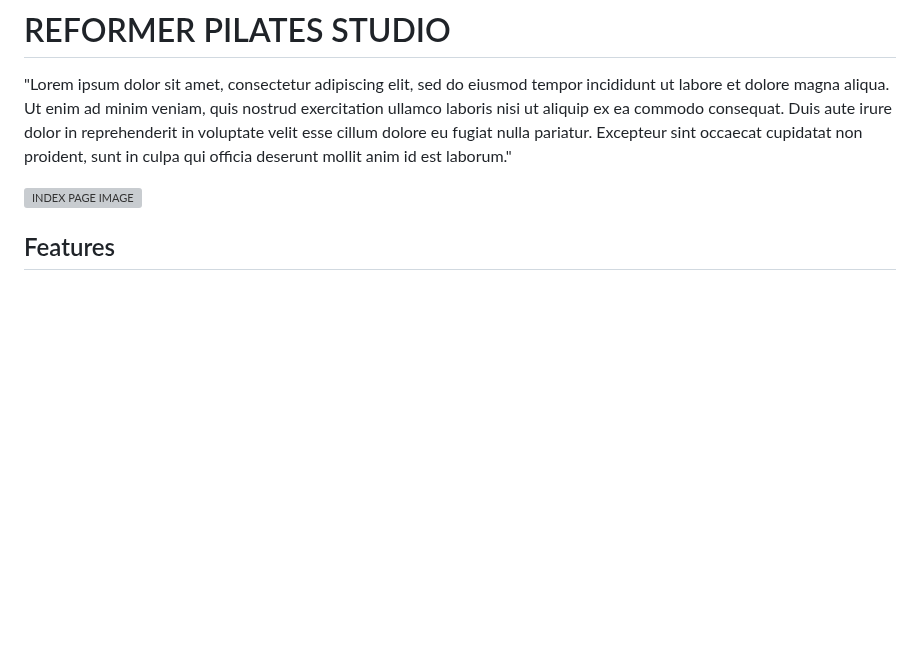
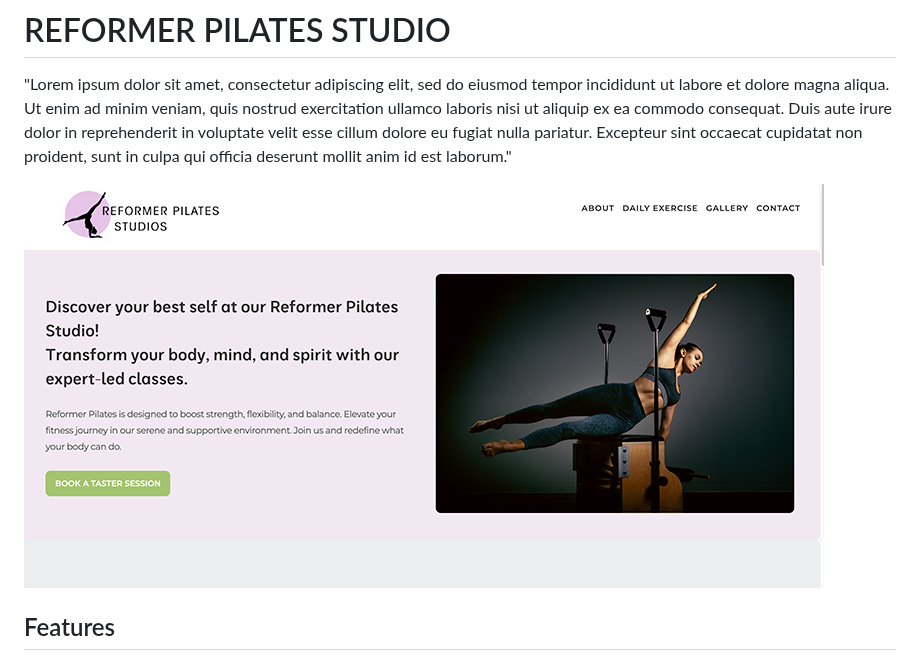
Before and after one commit to IsaHu-dev/ReformerPilatesStudio, a Markdown page: README.md, the part around the change. Drawn GitHub-style; blank space fills up the shorter version; grey boxes are pictures that could not be loaded.

```diff
--- a/README.md
+++ b/README.md
@@ -2,7 +2,7 @@
 
 "Lorem ipsum dolor sit amet, consectetur adipiscing elit, sed do eiusmod tempor incididunt ut labore et dolore magna aliqua. Ut enim ad minim veniam, quis nostrud exercitation ullamco laboris nisi ut aliquip ex ea commodo consequat. Duis aute irure dolor in reprehenderit in voluptate velit esse cillum dolore eu fugiat nulla pariatur. Excepteur sint occaecat cupidatat non proident, sunt in culpa qui officia deserunt mollit anim id est laborum."
 
-![ INDEX PAGE IMAGE]([https://github.com/ReformerPilatesStudio/tree/main/media/indexpage.png)
+![ INDEX PAGE IMAGE](https://github.com/IsaHu-dev/ReformerPilatesStudio/blob/main/media/indexpage.png)
 
 ## Features
 
```
